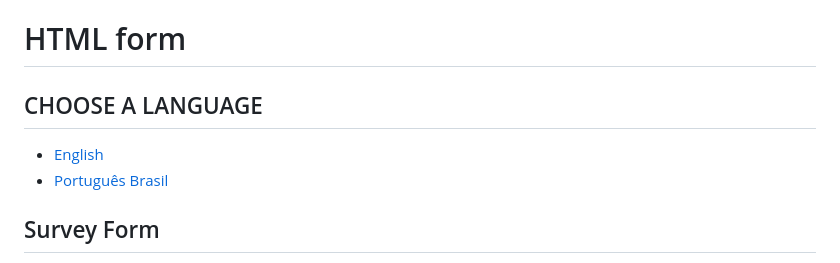
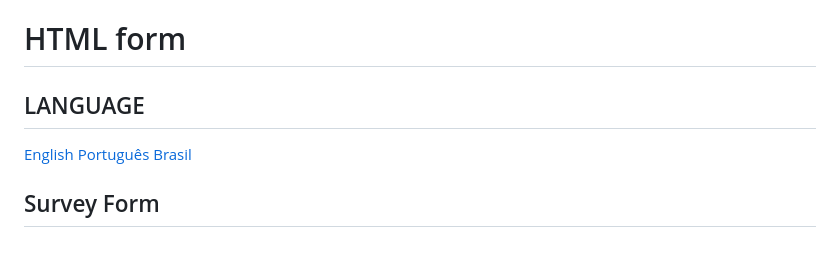
Before and after one commit to naathcs/survey-form, a Markdown page: README.md, the part around one of its changes. Drawn GitHub-style.

```diff
--- a/README.md
+++ b/README.md
@@ -1,9 +1,8 @@
 # HTML form
 
-## CHOOSE A LANGUAGE
+## LANGUAGE
 
-- [English](#survey-form)
-- [Português Brasil](#formulário)
+[English](#survey-form)                   [Português Brasil](#formulário)
 
 ## Survey Form
 
```
Also changed, not shown: other parts of README.md (+31 -11 lines).
